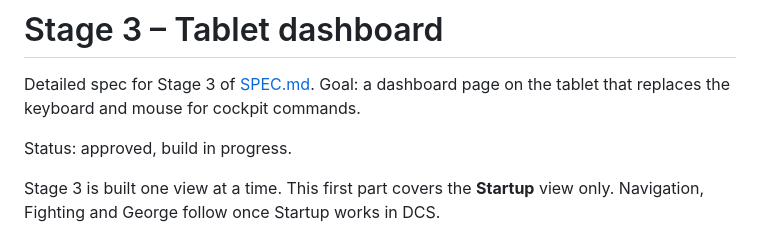
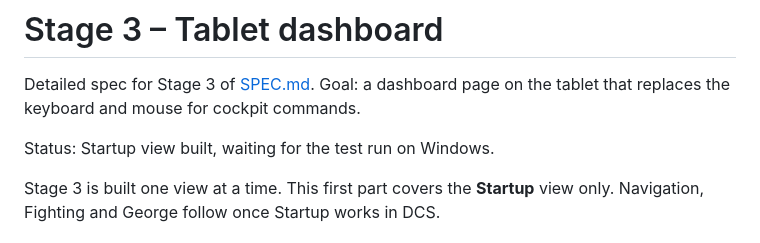
Before and after one commit to AlexanderHultsch/DCS-Dashboard, a Markdown page: docs/STAGE3.md, the part around the change. Drawn GitHub-style.

```diff
--- a/docs/STAGE3.md
+++ b/docs/STAGE3.md
@@ -2,7 +2,7 @@
 
 Detailed spec for Stage 3 of [SPEC.md](SPEC.md). Goal: a dashboard page on the tablet that replaces the keyboard and mouse for cockpit commands.
 
-Status: approved, build in progress.
+Status: Startup view built, waiting for the test run on Windows.
 
 Stage 3 is built one view at a time. This first part covers the **Startup** view only. Navigation, Fighting and George follow once Startup works in DCS.
 
```
Also changed, not shown: README.md (+11 -1 lines), docs/SPEC.md (+2 -0 lines).
